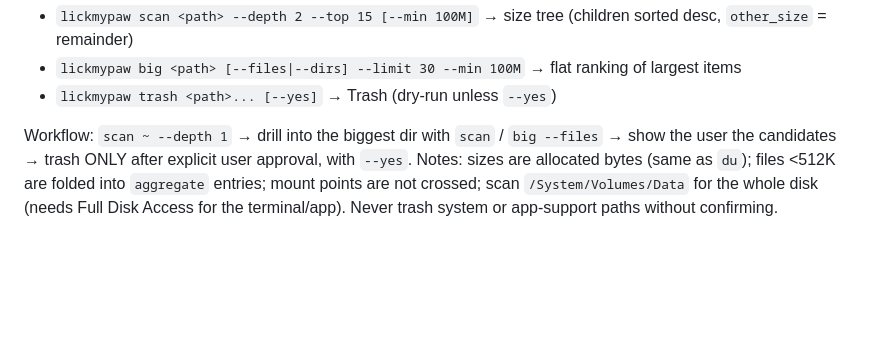
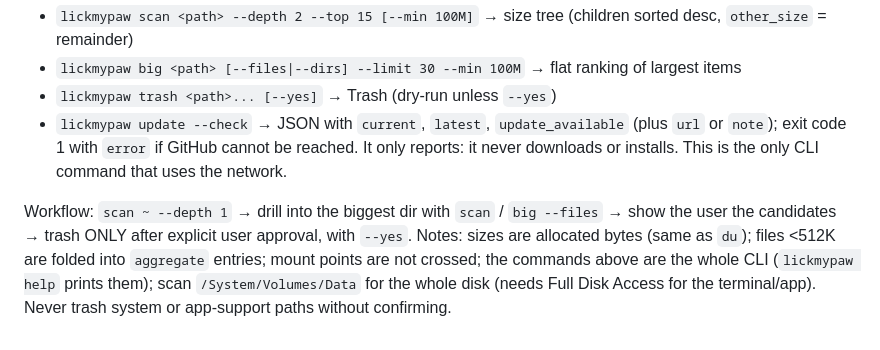
Before and after one commit to tcsenpai/LickMyPaw, a Markdown page: skill/SKILL.md, the part around the change. Rendered like a GitHub page; blank space fills up the shorter version.

```diff
--- a/skill/SKILL.md
+++ b/skill/SKILL.md
@@ -8,6 +8,7 @@ Binary: `<repo>/LickMyPaw.app/Contents/MacOS/LickMyPaw` (alias it as `lickmypaw`
 - `lickmypaw scan <path> --depth 2 --top 15 [--min 100M]` → size tree (children sorted desc, `other_size` = remainder)
 - `lickmypaw big <path> [--files|--dirs] --limit 30 --min 100M` → flat ranking of largest items
 - `lickmypaw trash <path>... [--yes]` → Trash (dry-run unless `--yes`)
+- `lickmypaw update --check` → JSON with `current`, `latest`, `update_available` (plus `url` or `note`); exit code 1 with `error` if GitHub cannot be reached. It only reports: it never downloads or installs. This is the only CLI command that uses the network.
 
 Workflow: `scan ~ --depth 1` → drill into the biggest dir with `scan` / `big --files` → show the user the candidates → trash ONLY after explicit user approval, with `--yes`.
-Notes: sizes are allocated bytes (same as `du`); files <512K are folded into `aggregate` entries; mount points are not crossed; scan `/System/Volumes/Data` for the whole disk (needs Full Disk Access for the terminal/app). Never trash system or app-support paths without confirming.
+Notes: sizes are allocated bytes (same as `du`); files <512K are folded into `aggregate` entries; mount points are not crossed; the commands above are the whole CLI (`lickmypaw help` prints them); scan `/System/Volumes/Data` for the whole disk (needs Full Disk Access for the terminal/app). Never trash system or app-support paths without confirming.
```
Also changed, not shown: README.md (+12 -8 lines), assets/screenshots/13-updates.png (added), assets/screenshots/14-menubar.png (added), 5 other files.
